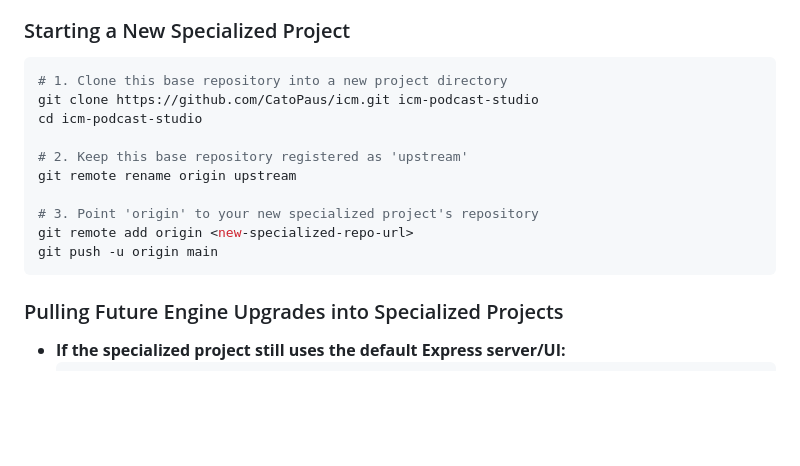
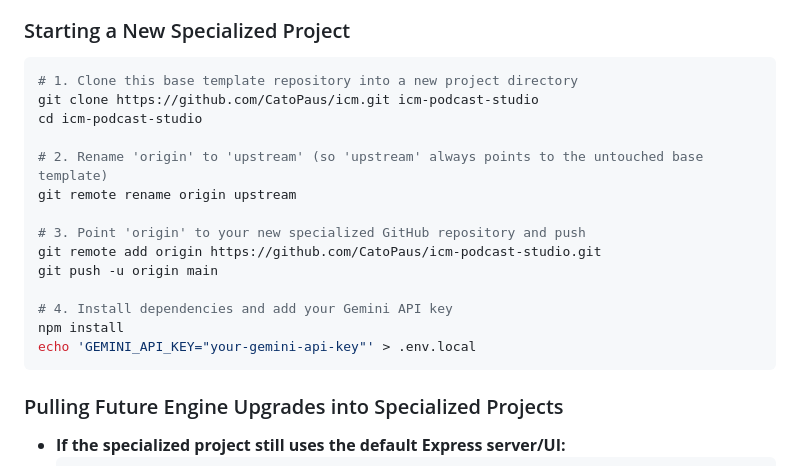
Before and after one commit to CatoPaus/icm, a Markdown page: README.md, the part around the change. GitHub-like rendering; blank space fills up the shorter version.

Commit message:
Complete step-by-step specialized project setup example in README

````diff
--- a/README.md
+++ b/README.md
@@ -43,16 +43,20 @@ Because the **ICM Engine** (`src/index.ts`, `prompts/`, `workspace/`) is complet
 
 ### Starting a New Specialized Project
 ```bash
-# 1. Clone this base repository into a new project directory
+# 1. Clone this base template repository into a new project directory
 git clone https://github.com/CatoPaus/icm.git icm-podcast-studio
 cd icm-podcast-studio
 
-# 2. Keep this base repository registered as 'upstream'
+# 2. Rename 'origin' to 'upstream' (so 'upstream' always points to the untouched base template)
 git remote rename origin upstream
 
-# 3. Point 'origin' to your new specialized project's repository
-git remote add origin <new-specialized-repo-url>
+# 3. Point 'origin' to your new specialized GitHub repository and push
+git remote add origin https://github.com/CatoPaus/icm-podcast-studio.git
 git push -u origin main
+
+# 4. Install dependencies and add your Gemini API key
+npm install
+echo 'GEMINI_API_KEY="your-gemini-api-key"' > .env.local
 ```
 
 ### Pulling Future Engine Upgrades into Specialized Projects
````
